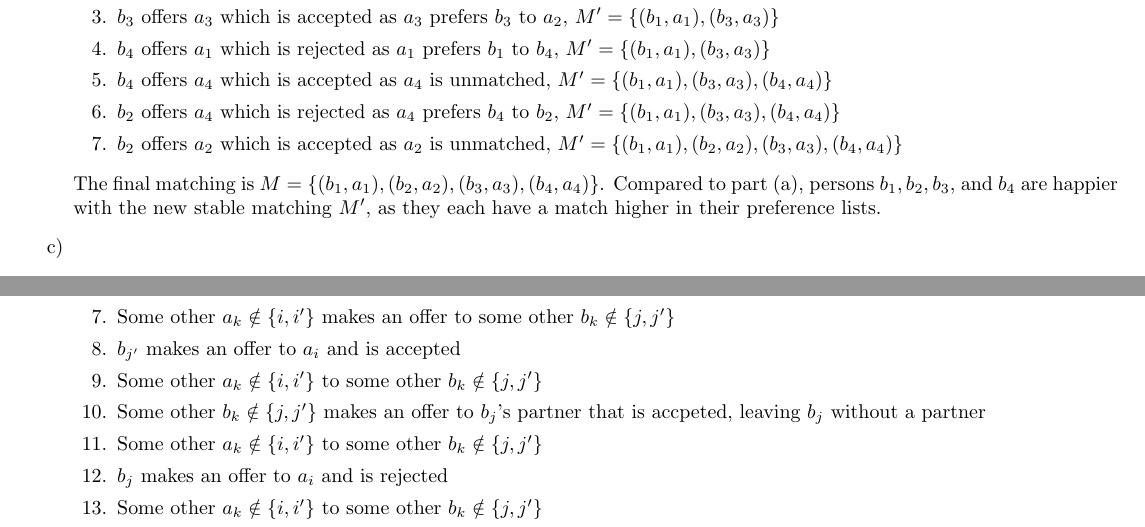
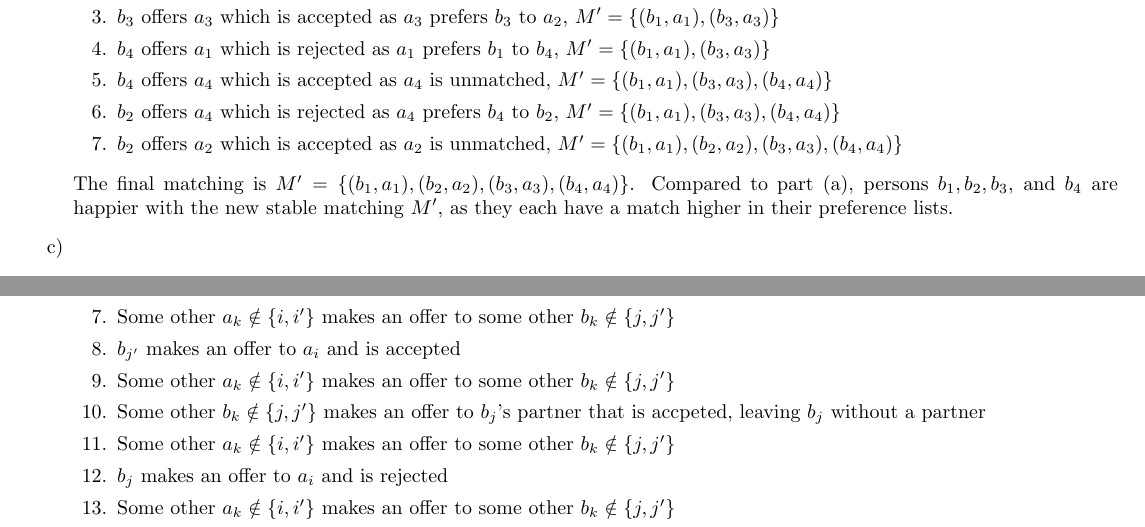
Before and after one commit to ucswalker1/algorithms, a LaTeX problem sheet (pset1/pset1.tex): two parts of pages 1 and 3 of 3, joined at a grey line, cut so that both start at the same text. Compiled offline with pdfLaTeX.

Commit message:
just missing p1ec

```diff
--- a/pset1/pset1.tex
+++ b/pset1/pset1.tex
@@ -43,7 +43,7 @@
         \item $b_2$ offers $a_4$ which is rejected as $a_4$ prefers $b_4$ to $b_2$, $M' = \{(b_1, a_1), (b_3, a_3), (b_4, a_4)\}$
         \item $b_2$ offers $a_2$ which is accepted as $a_2$ is unmatched, $M' = \{(b_1, a_1), (b_2, a_2), (b_3, a_3), (b_4, a_4)\}$
     \end{enumerate}
-    The final matching is $M = \{(b_1, a_1), (b_2, a_2), (b_3, a_3), (b_4, a_4)\}$. Compared to part (a), persons $b_1, b_2, b_3$, and $b_4$ are happier with the new stable matching $M'$, as they each have a match higher in their preference lists.
+    The final matching is $M' = \{(b_1, a_1), (b_2, a_2), (b_3, a_3), (b_4, a_4)\}$. Compared to part (a), persons $b_1, b_2, b_3$, and $b_4$ are happier with the new stable matching $M'$, as they each have a match higher in their preference lists.
     \item
 \end{enumerate}
 \textbf{Problem 2}:
@@ -123,11 +123,11 @@
         \item Some other $b_k \notin \{j, j'\}$ makes an offer to $a_i'$ that is accpeted, leaving $b_{j'}$ without a partner
         \item Some other $a_k \notin \{i, i'\}$ makes an offer to some other $b_k \notin \{j, j'\}$
         \item $b_{j'}$ makes an offer to $a_{i}$ and is accepted
-        \item Some other $a_k \notin \{i, i'\}$ to some other $b_k \notin \{j, j'\}$
+        \item Some other $a_k \notin \{i, i'\}$ makes an offer to some other $b_k \notin \{j, j'\}$
         \item Some other $b_k \notin \{j, j'\}$ makes an offer to $b_j$'s partner that is accpeted, leaving $b_{j}$ without a partner
-        \item Some other $a_k \notin \{i, i'\}$ to some other $b_k \notin \{j, j'\}$
+        \item Some other $a_k \notin \{i, i'\}$ makes an offer to some other $b_k \notin \{j, j'\}$
         \item $b_{j}$ makes an offer to $a_{i}$ and is rejected
-        \item Some other $a_k \notin \{i, i'\}$ to some other $b_k \notin \{j, j'\}$
+        \item Some other $a_k \notin \{i, i'\}$ makes an offer to some other $b_k \notin \{j, j'\}$
         \item Some other $b_k \notin \{j, j'\}$ makes an offer to $a_{i'}$'s partner that is accpeted, leaving $a_{i'}$ without a partner
         \item $a_{i'}$ makes an offer to $b_{j'}$ which is accepted, leaving $a_i$ and $b_j$ without partners, both of whom have been rejected by one another. Thus, the algorithm never terminates.
     \end{enumerate}
```
Also changed, not shown: pset1/pset1.pdf, 3 other files.
